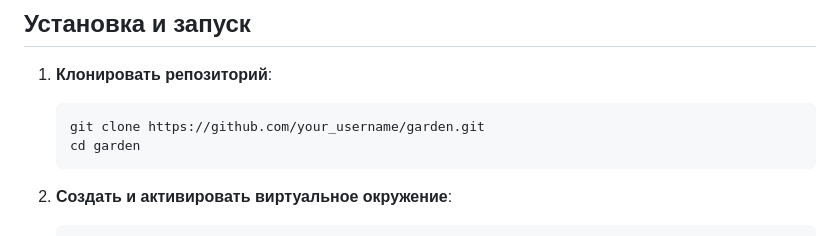
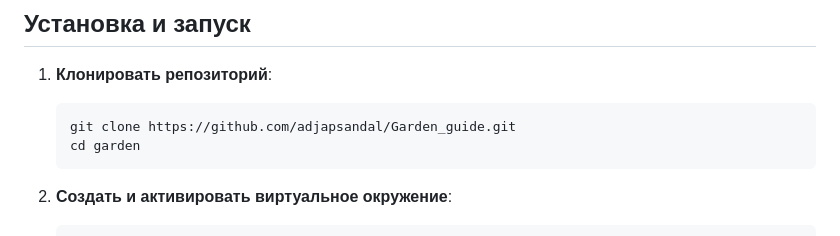
Before and after one commit to adjapsandal/Garden_guide, a Markdown page: README.md, the part around the change. Rendered like a GitHub page.

````diff
--- a/README.md
+++ b/README.md
@@ -20,7 +20,7 @@
 
 1. **Клонировать репозиторий**:
    ```bash
-   git clone https://github.com/your_username/garden.git
+   git clone https://github.com/adjapsandal/Garden_guide.git
    cd garden
    ```
 
````
